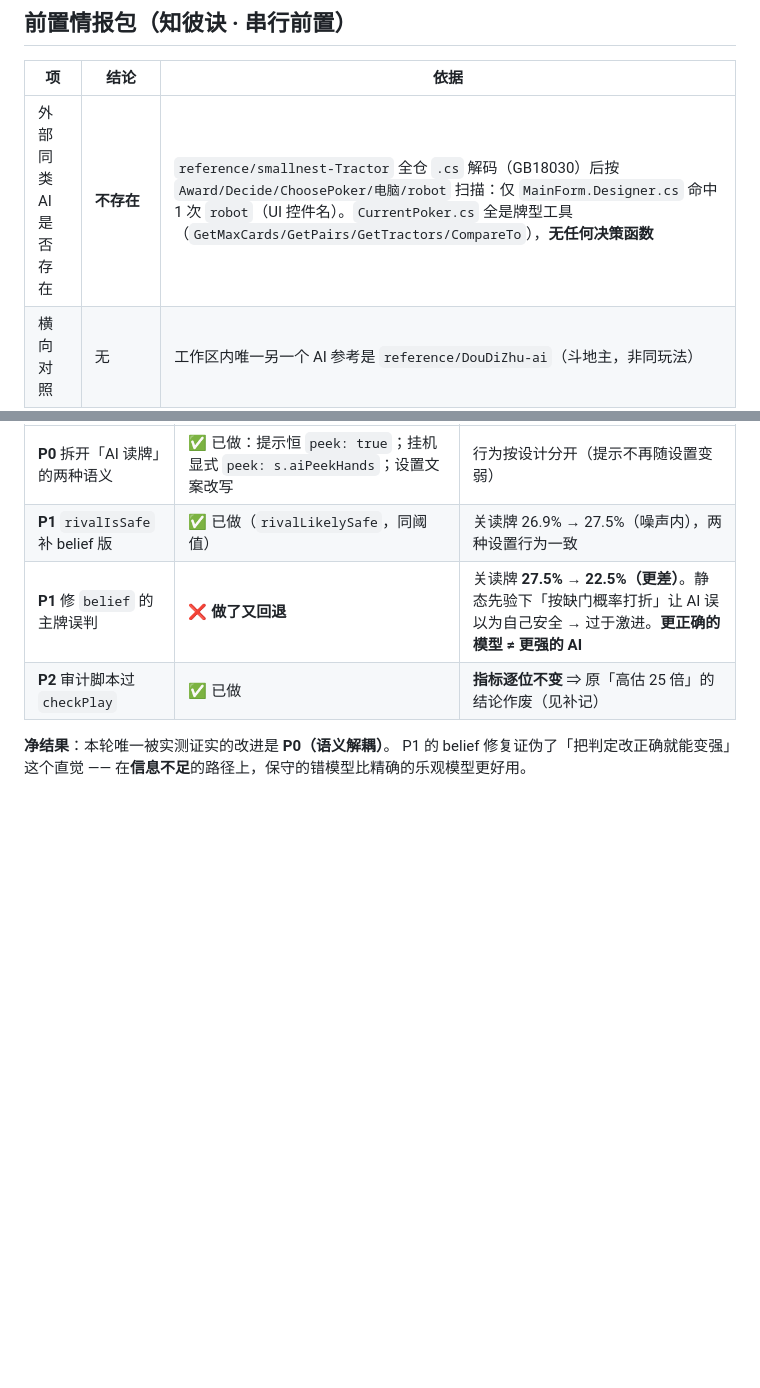
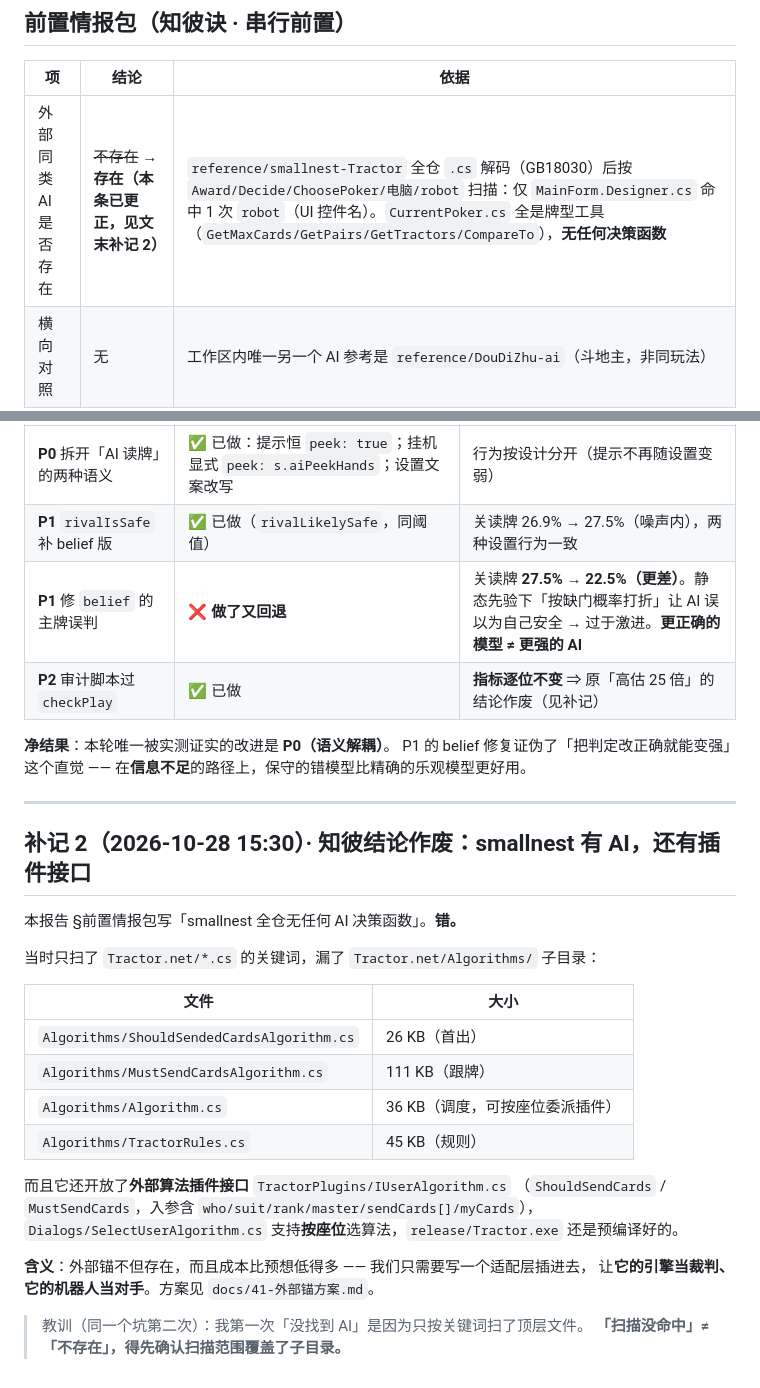
Before and after one commit to duckytan/tractor-remake, a Markdown page: docs/40-三司会审-AI算法复审.md, 2 parts joined by grey strips. GitHub-like rendering; blank space fills up the shorter version.

```diff
--- a/docs/40-三司会审-AI算法复审.md
+++ b/docs/40-三司会审-AI算法复审.md
@@ -38,7 +38,7 @@ D1=是（需外部对照）· F1=跨模块 · F3=是（自审）· G1=决策支
 
 | 项 | 结论 | 依据 |
 |---|---|---|
-| 外部同类 AI 是否存在 | **不存在** | `reference/smallnest-Tractor` 全仓 `.cs` 解码（GB18030）后按 `Award/Decide/ChoosePoker/电脑/robot` 扫描：仅 `MainForm.Designer.cs` 命中 1 次 `robot`（UI 控件名）。`CurrentPoker.cs` 全是牌型工具（`GetMaxCards/GetPairs/GetTractors/CompareTo`），**无任何决策函数** |
+| 外部同类 AI 是否存在 | ~~不存在~~ → **存在（本条已更正，见文末补记 2）** | `reference/smallnest-Tractor` 全仓 `.cs` 解码（GB18030）后按 `Award/Decide/ChoosePoker/电脑/robot` 扫描：仅 `MainForm.Designer.cs` 命中 1 次 `robot`（UI 控件名）。`CurrentPoker.cs` 全是牌型工具（`GetMaxCards/GetPairs/GetTractors/CompareTo`），**无任何决策函数** |
 | 横向对照 | 无 | 工作区内唯一另一个 AI 参考是 `reference/DouDiZhu-ai`（斗地主，非同玩法） |
 | 时效 | 2026-10-28 15:00 采集 | — |
 | 结论 | **知彼不充分（无外部锚）** | 报告标注：本文所有「强度」结论都是**自洽但无外部验证**的 |
@@ -212,3 +212,28 @@ D1=是（需外部对照）· F1=跨模块 · F3=是（自审）· G1=决策支
 **净结果**：本轮唯一被实测证实的改进是 **P0（语义解耦）**。
 P1 的 belief 修复证伪了「把判定改正确就能变强」这个直觉 ——
 在**信息不足**的路径上，保守的错模型比精确的乐观模型更好用。
+
+---
+
+## 补记 2（2026-10-28 15:30）· 知彼结论作废：smallnest 有 AI，还有插件接口
+
+本报告 §前置情报包写「smallnest 全仓无任何 AI 决策函数」。**错。**
+
+当时只扫了 `Tractor.net/*.cs` 的关键词，漏了 `Tractor.net/Algorithms/` 子目录：
+
+| 文件 | 大小 |
+|---|---|
+| `Algorithms/ShouldSendedCardsAlgorithm.cs` | 26 KB（首出） |
+| `Algorithms/MustSendCardsAlgorithm.cs` | 111 KB（跟牌） |
+| `Algorithms/Algorithm.cs` | 36 KB（调度，可按座位委派插件） |
+| `Algorithms/TractorRules.cs` | 45 KB（规则） |
+
+而且它还开放了**外部算法插件接口** `TractorPlugins/IUserAlgorithm.cs`
+（`ShouldSendCards` / `MustSendCards`，入参含 `who/suit/rank/master/sendCards[]/myCards`），
+`Dialogs/SelectUserAlgorithm.cs` 支持**按座位**选算法，`release/Tractor.exe` 还是预编译好的。
+
+**含义**：外部锚不但存在，而且成本比预想低得多 —— 我们只需要写一个适配层插进去，
+让**它的引擎当裁判、它的机器人当对手**。方案见 `docs/41-外部锚方案.md`。
+
+> 教训（同一个坑第二次）：我第一次「没找到 AI」是因为只按关键词扫了顶层文件。
+> **「扫描没命中」≠「不存在」，得先确认扫描范围覆盖了子目录。**
```
Also changed, not shown: docs/41-外部锚方案.md (added, +135 -0 lines).
